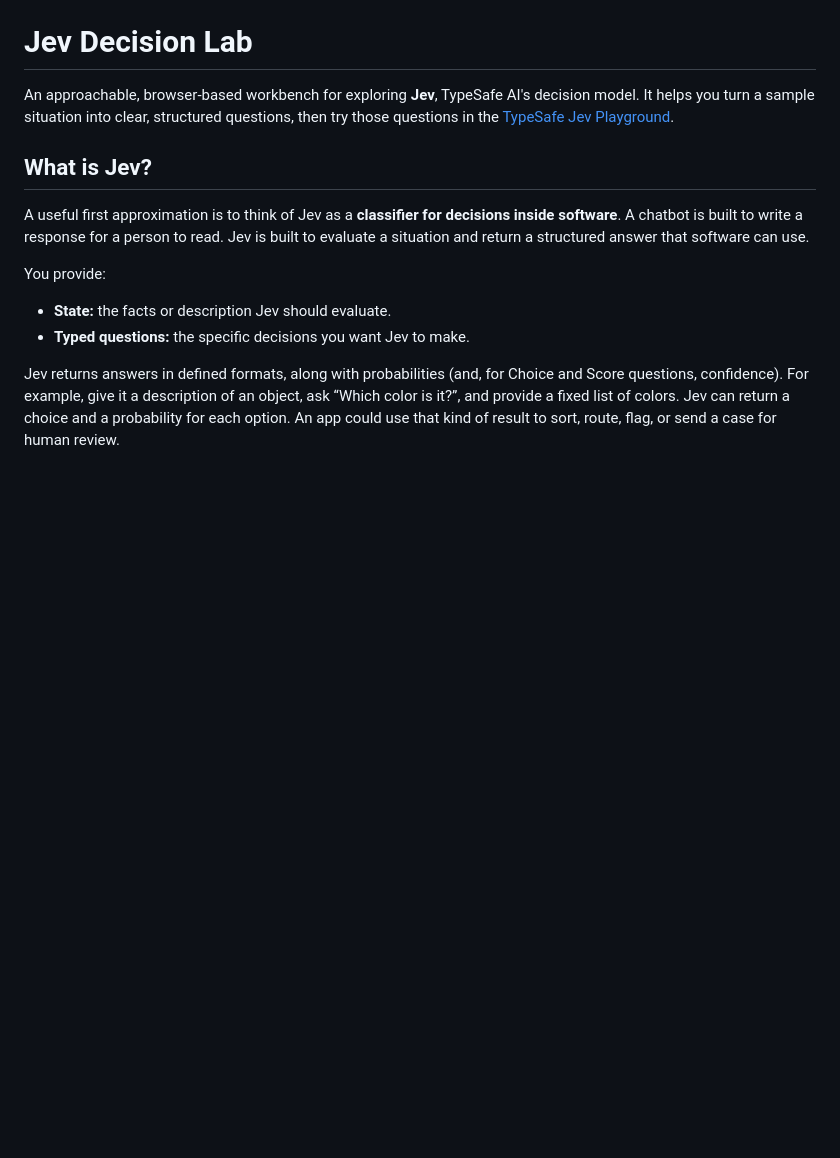
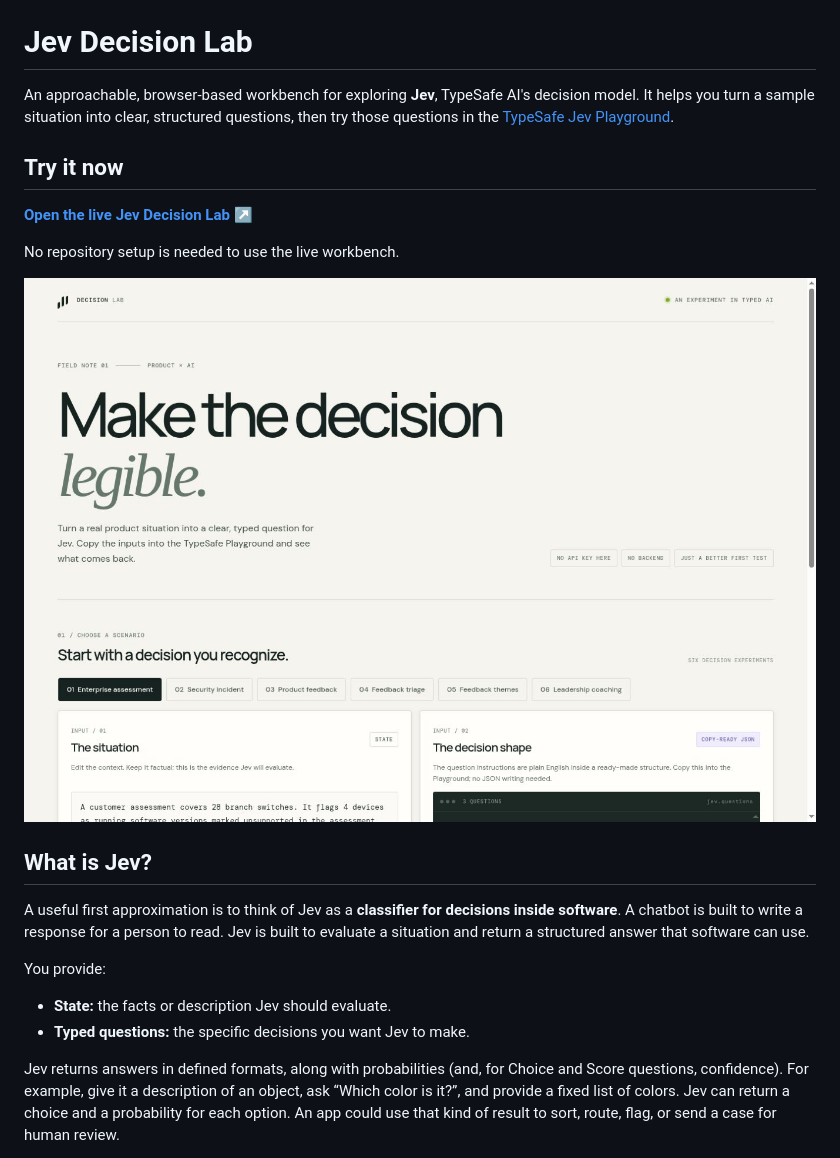
Before and after one commit to nwadmark/jev-decision-lab, a Markdown page: README.md, the part around one of its changes. Drawn GitHub-style; pictures changed too: assets/jev-decision-lab-homepage.jpg (added); blank space fills up the shorter version.

```diff
--- a/README.md
+++ b/README.md
@@ -1,6 +1,14 @@
 # Jev Decision Lab
 
 An approachable, browser-based workbench for exploring **Jev**, TypeSafe AI's decision model. It helps you turn a sample situation into clear, structured questions, then try those questions in the [TypeSafe Jev Playground](https://console.typesafe.ai/playground).
+
+## Try it now
+
+[**Open the live Jev Decision Lab ↗**](https://nwadmark.github.io/jev-decision-lab/)
+
+No repository setup is needed to use the live workbench.
+
+![Jev Decision Lab homepage preview](./assets/jev-decision-lab-homepage.jpg)
 
 ## What is Jev?
 
```
Also changed, not shown: other parts of README.md (+17 -11 lines).
